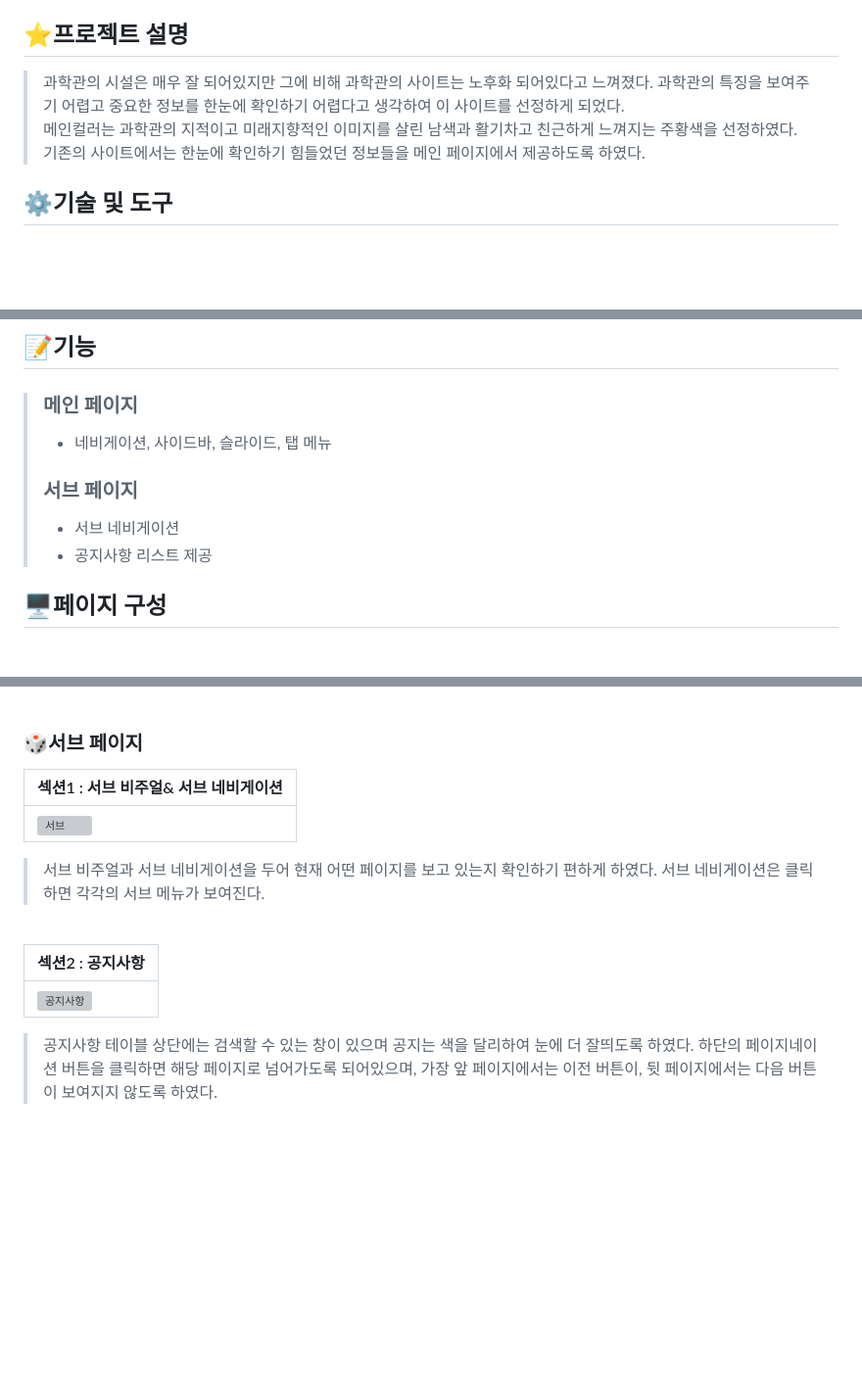
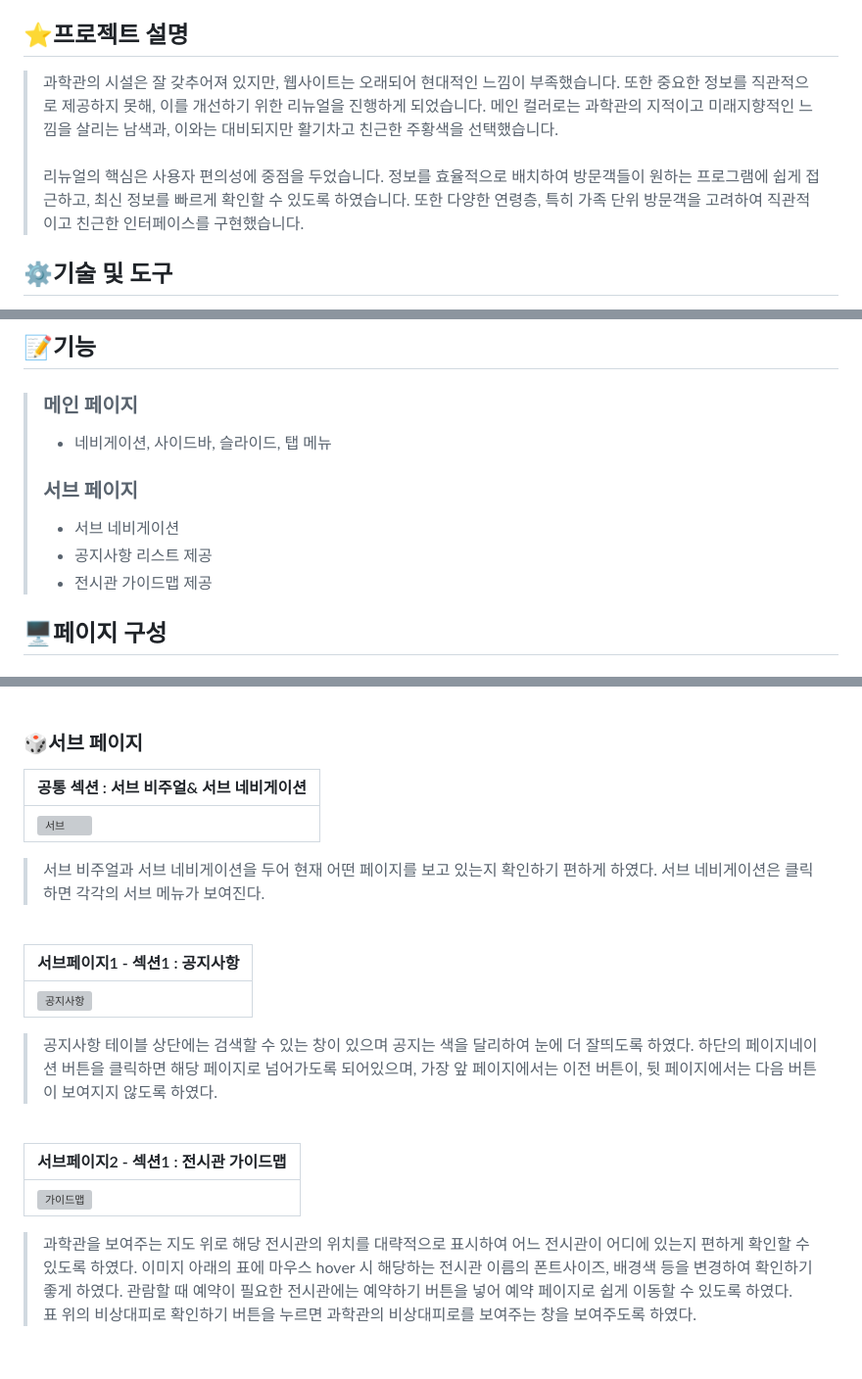
Before and after one commit to myjin0806/sciencecenter-renewal, a Markdown page: README.md, 3 parts joined by grey strips. Shown: that part at 98% size. Rendered like a GitHub page; blank space fills up the shorter version; grey boxes are pictures that could not be loaded.

```diff
--- a/README.md
+++ b/README.md
@@ -20,8 +20,8 @@
 > - [기획서](https://docs.google.com/presentation/d/1w7QQLhwrw0ZlwWZ8iGXSbBX4-12rz7gPqYG1je7EvrE/edit?usp=sharing)
 
 ## ⭐️프로젝트 설명
-> 과학관의 시설은 매우 잘 되어있지만 그에 비해 과학관의 사이트는 노후화 되어있다고 느껴졌다. 과학관의 특징을 보여주기 어렵고 중요한 정보를 한눈에 확인하기 어렵다고 생각하여 이 사이트를 선정하게 되었다. <br> 메인컬러는 과학관의 지적이고 미래지향적인 이미지를 살린 남색과 활기차고 친근하게 느껴지는 주황색을 선정하였다.<br>
-> 기존의 사이트에서는 한눈에 확인하기 힘들었던 정보들을 메인 페이지에서 제공하도록 하였다. <br>
+> 과학관의 시설은 잘 갖추어져 있지만, 웹사이트는 오래되어 현대적인 느낌이 부족했습니다. 또한 중요한 정보를 직관적으로 제공하지 못해, 이를 개선하기 위한 리뉴얼을 진행하게 되었습니다. 메인 컬러로는 과학관의 지적이고 미래지향적인 느낌을 살리는 남색과, 이와는 대비되지만 활기차고 친근한 주황색을 선택했습니다.<br><br>
+> 리뉴얼의 핵심은 사용자 편의성에 중점을 두었습니다. 정보를 효율적으로 배치하여 방문객들이 원하는 프로그램에 쉽게 접근하고, 최신 정보를 빠르게 확인할 수 있도록 하였습니다. 또한 다양한 연령층, 특히 가족 단위 방문객을 고려하여 직관적이고 친근한 인터페이스를 구현했습니다.
 
 
 ## ⚙기술 및 도구
@@ -37,6 +37,7 @@
 > ### 서브 페이지
 > - 서브 네비게이션
 > - 공지사항 리스트 제공
+> - 전시관 가이드맵 제공
 
 ## 🖥페이지 구성
 ### 🎲메인 페이지
@@ -94,16 +95,25 @@
 <br>
 
 ### 🎲서브 페이지
-| 섹션1 : 서브 비주얼& 서브 네비게이션                                                                                  |
+| 공통 섹션 : 서브 비주얼& 서브 네비게이션                                                                                  |
 | :-------------------------------------------------------------------------------------------------------------------- |
 | ![서브](https://github.com/user-attachments/assets/e8f32273-29f0-4639-9722-c688b6310139)|
 > 서브 비주얼과 서브 네비게이션을 두어 현재 어떤 페이지를 보고 있는지 확인하기 편하게 하였다. 서브 네비게이션은 클릭하면 각각의 서브 메뉴가 보여진다.
 
 <br>
 
-| 섹션2 : 공지사항                                                                                                      |
+| 서브페이지1 - 섹션1 : 공지사항                                                                                         |
 | :-------------------------------------------------------------------------------------------------------------------- |
 | ![공지사항](https://github.com/user-attachments/assets/c46253db-6213-4676-8119-588fb2ee5f88)|
 > 공지사항 테이블 상단에는 검색할 수 있는 창이 있으며 공지는 색을 달리하여 눈에 더 잘띄도록 하였다. 하단의 페이지네이션 버튼을 클릭하면 해당 페이지로 넘어가도록 되어있으며, 가장 앞 페이지에서는 이전 버튼이, 뒷 페이지에서는 다음 버튼이 보여지지 않도록 하였다.
 
 <br>
+
+
+| 서브페이지2 - 섹션1 : 전시관 가이드맵                                                                                 |
+| :-------------------------------------------------------------------------------------------------------------------- |
+| ![가이드맵](https://github.com/user-attachments/assets/da42bcdc-cd20-47bc-ad33-7f0d8aec599d)|
+> 과학관을 보여주는 지도 위로 해당 전시관의 위치를 대략적으로 표시하여 어느 전시관이 어디에 있는지 편하게 확인할 수 있도록 하였다. 이미지 아래의 표에 마우스 hover 시 해당하는 전시관 이름의 폰트사이즈, 배경색 등을 변경하여 확인하기 좋게 하였다. 관람할 때 예약이 필요한 전시관에는 예약하기 버튼을 넣어 예약 페이지로 쉽게 이동할 수 있도록 하였다.<br>
+> 표 위의 비상대피로 확인하기 버튼을 누르면 과학관의 비상대피로를 보여주는 창을 보여주도록 하였다.
+
+<br>
```
